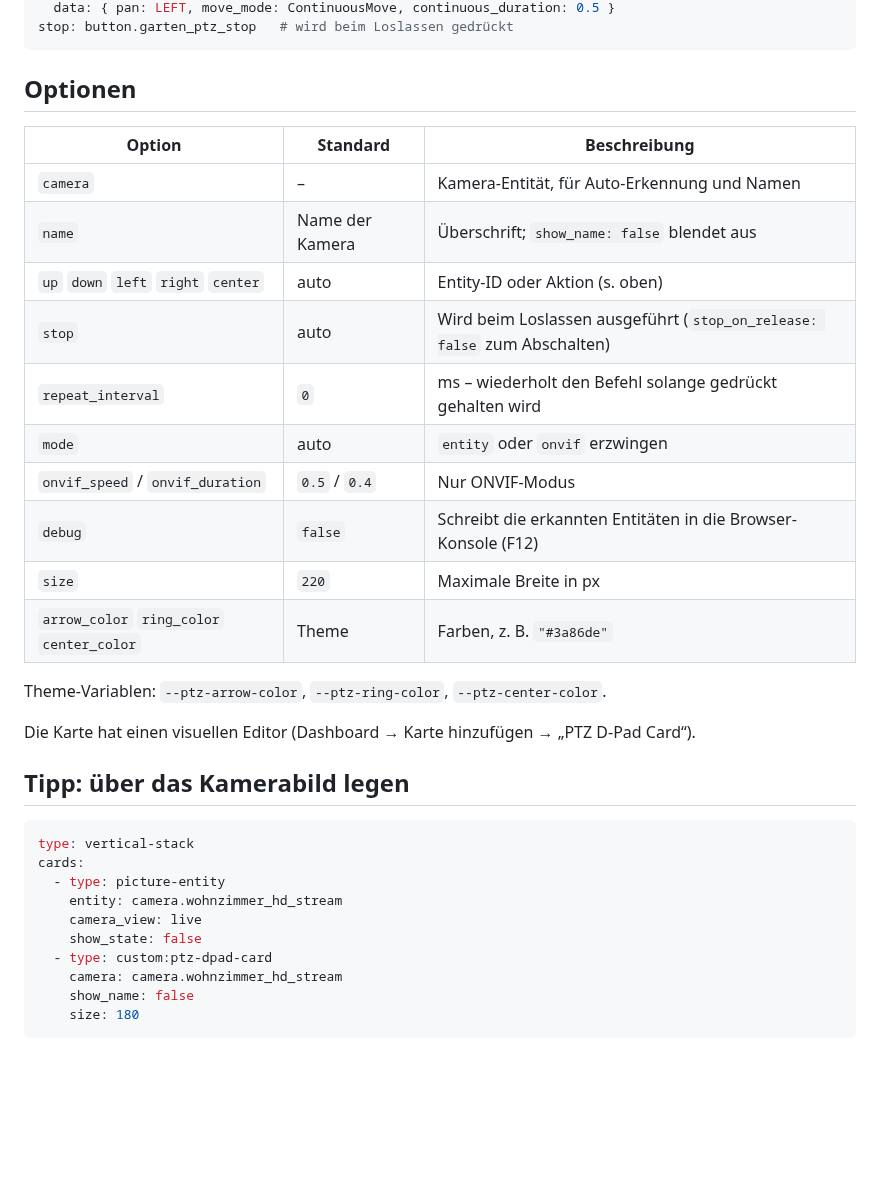
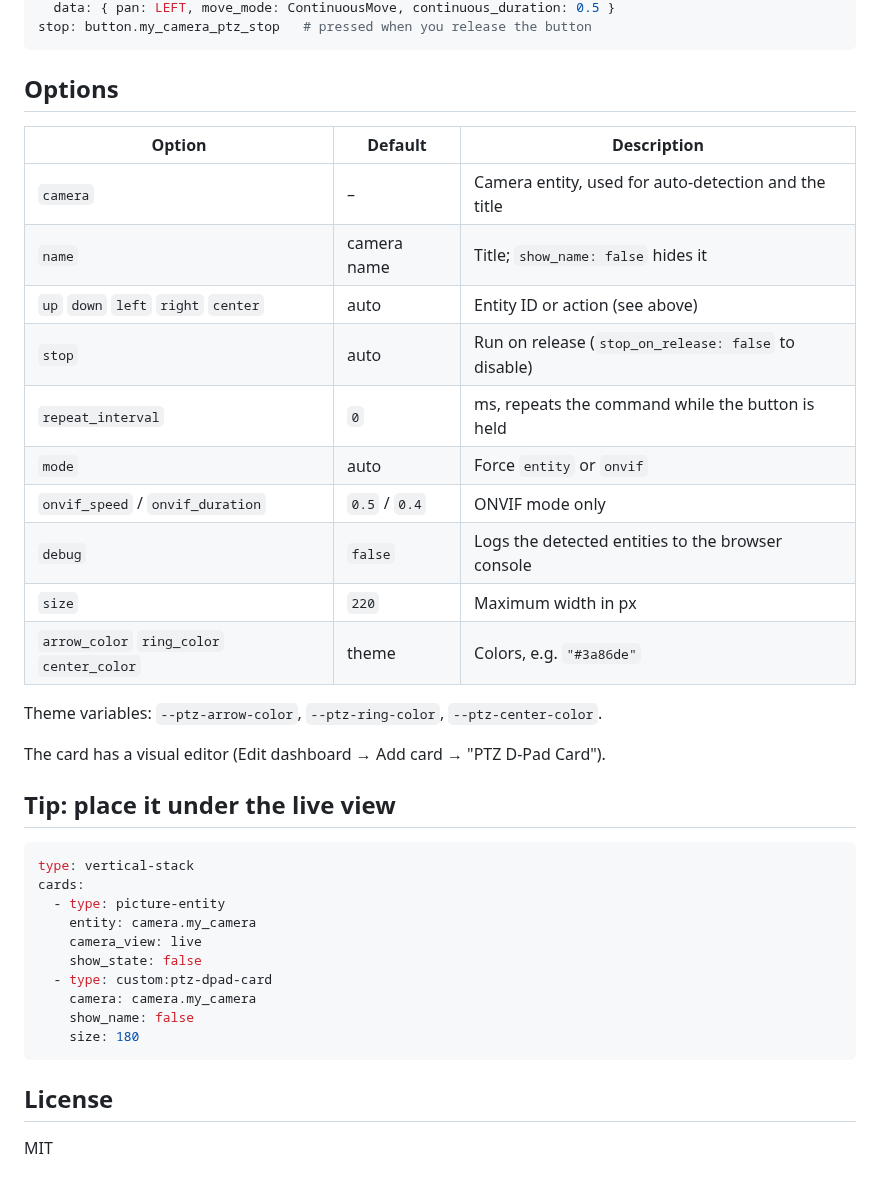
Before and after one commit to freudanderror/ptz-dpad-card, a Markdown page: README.md, the part around one of its changes. Rendered like a GitHub page; blank space fills up the shorter version.

````diff
--- a/README.md
+++ b/README.md
@@ -46,37 +63,41 @@ left:
   data: { pan: LEFT, move_mode: ContinuousMove, continuous_duration: 0.5 }
-stop: button.garten_ptz_stop   # wird beim Loslassen gedrückt
+stop: button.my_camera_ptz_stop   # pressed when you release the button
 ```
 
-## Optionen
+## Options
 
-| Option | Standard | Beschreibung |
+| Option | Default | Description |
 |---|---|---|
-| `camera` | – | Kamera-Entität, für Auto-Erkennung und Namen |
-| `name` | Name der Kamera | Überschrift; `show_name: false` blendet aus |
-| `up` `down` `left` `right` `center` | auto | Entity-ID oder Aktion (s. oben) |
-| `stop` | auto | Wird beim Loslassen ausgeführt (`stop_on_release: false` zum Abschalten) |
-| `repeat_interval` | `0` | ms – wiederholt den Befehl solange gedrückt gehalten wird |
-| `mode` | auto | `entity` oder `onvif` erzwingen |
-| `onvif_speed` / `onvif_duration` | `0.5` / `0.4` | Nur ONVIF-Modus |
-| `debug` | `false` | Schreibt die erkannten Entitäten in die Browser-Konsole (F12) |
-| `size` | `220` | Maximale Breite in px |
-| `arrow_color` `ring_color` `center_color` | Theme | Farben, z. B. `"#3a86de"` |
+| `camera` | – | Camera entity, used for auto-detection and the title |
+| `name` | camera name | Title; `show_name: false` hides it |
+| `up` `down` `left` `right` `center` | auto | Entity ID or action (see above) |
+| `stop` | auto | Run on release (`stop_on_release: false` to disable) |
+| `repeat_interval` | `0` | ms, repeats the command while the button is held |
+| `mode` | auto | Force `entity` or `onvif` |
+| `onvif_speed` / `onvif_duration` | `0.5` / `0.4` | ONVIF mode only |
+| `debug` | `false` | Logs the detected entities to the browser console |
+| `size` | `220` | Maximum width in px |
+| `arrow_color` `ring_color` `center_color` | theme | Colors, e.g. `"#3a86de"` |
 
-Theme-Variablen: `--ptz-arrow-color`, `--ptz-ring-color`, `--ptz-center-color`.
+Theme variables: `--ptz-arrow-color`, `--ptz-ring-color`, `--ptz-center-color`.
 
-Die Karte hat einen visuellen Editor (Dashboard → Karte hinzufügen → „PTZ D-Pad Card“).
+The card has a visual editor (Edit dashboard → Add card → "PTZ D-Pad Card").
 
-## Tipp: über das Kamerabild legen
+## Tip: place it under the live view
 
 ```yaml
 type: vertical-stack
 cards:
   - type: picture-entity
-    entity: camera.wohnzimmer_hd_stream
+    entity: camera.my_camera
     camera_view: live
     show_state: false
   - type: custom:ptz-dpad-card
-    camera: camera.wohnzimmer_hd_stream
+    camera: camera.my_camera
     show_name: false
     size: 180
 ```
+
+## License
+
+MIT
````
Also changed, not shown: other parts of README.md (+37 -20 lines), preview.png, 1 other file.
